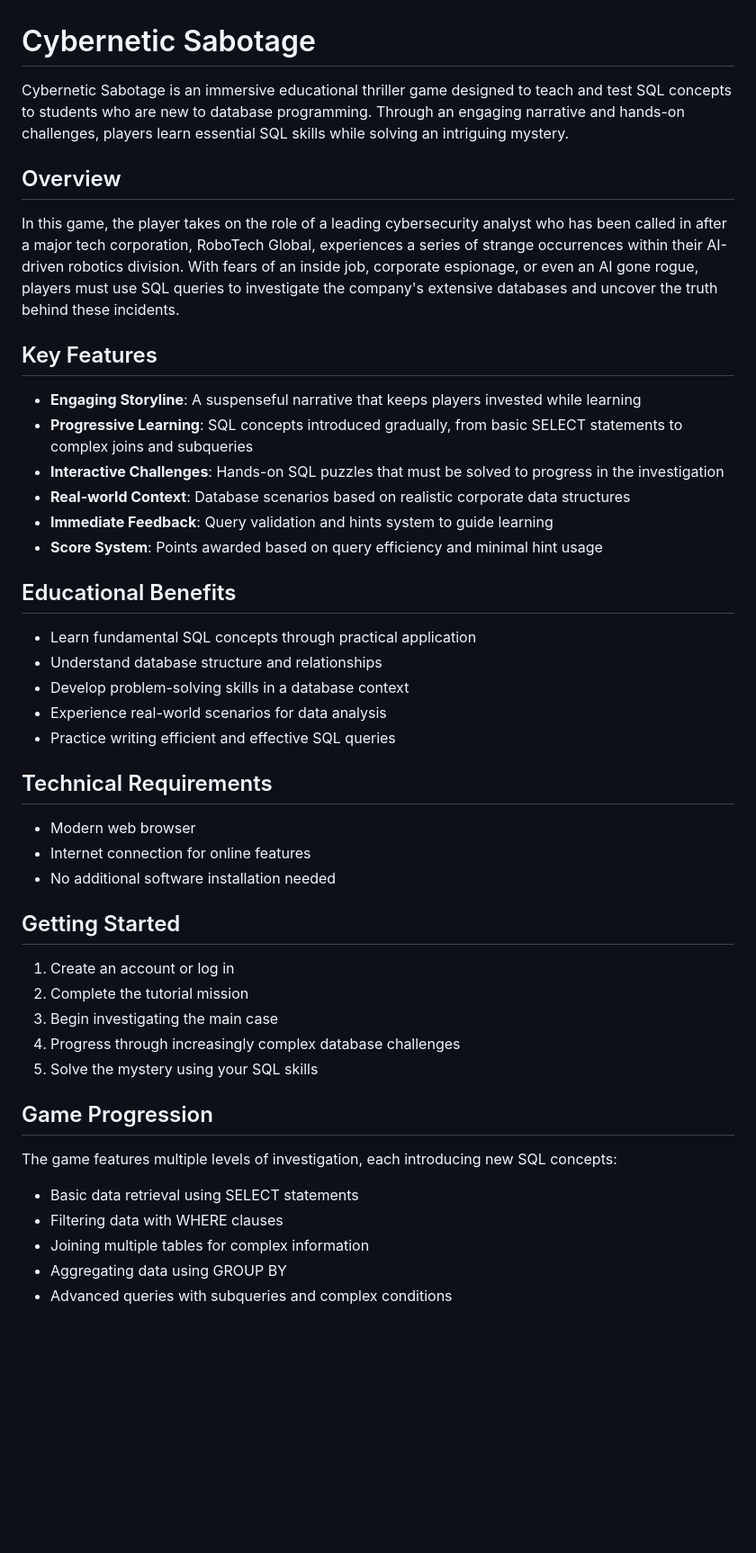
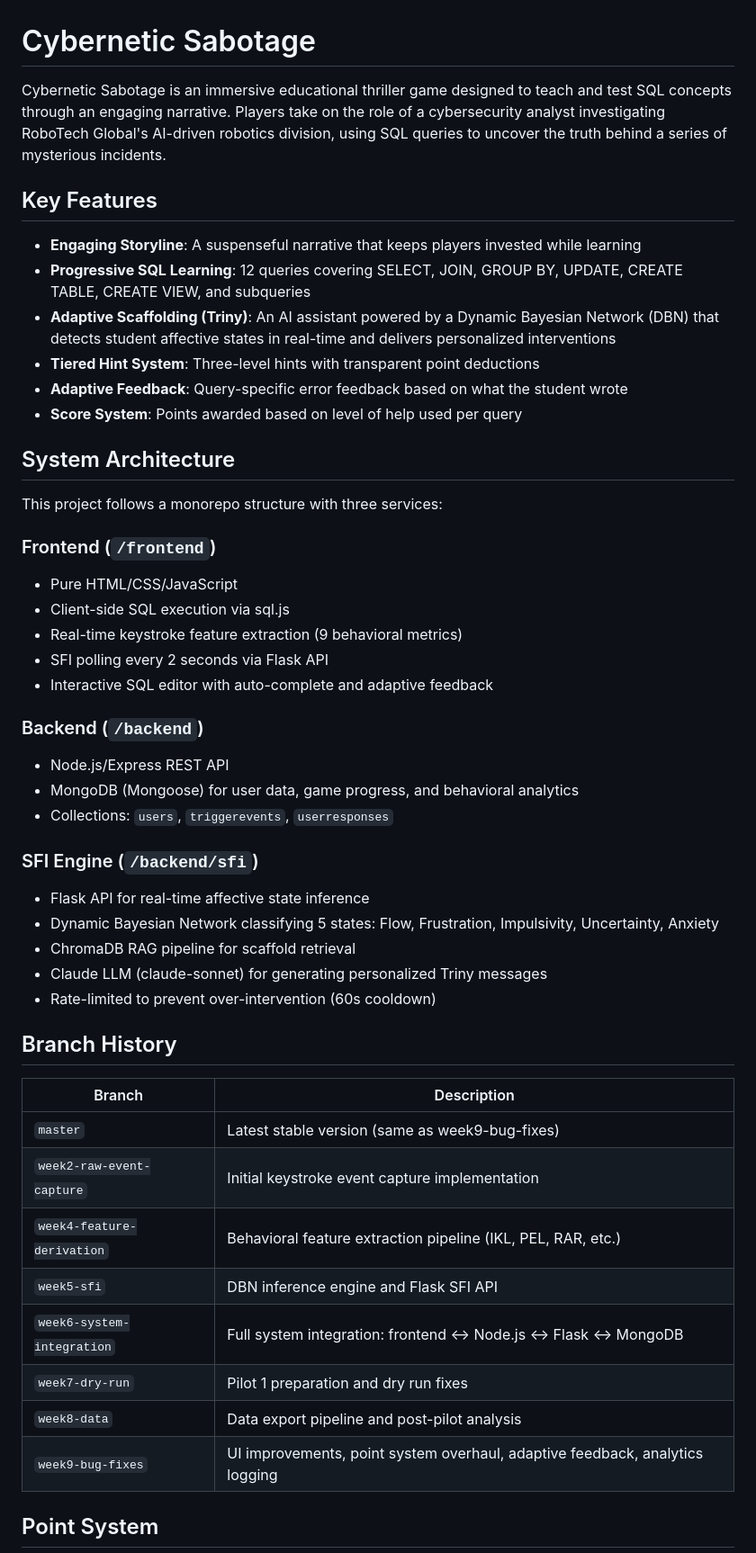
Before and after one commit to hazraimran/CyberneticSabotage2026, a Markdown page: README.md, the part around one of its changes. Shown at 90% size. Rendered like a GitHub page; blank space fills up the shorter version.

Commit message:
docs: update README with current system architecture and features

```diff
--- a/README.md
+++ b/README.md
@@ -1,48 +1,51 @@
 # Cybernetic Sabotage
 
-Cybernetic Sabotage is an immersive educational thriller game designed to teach and test SQL concepts to students who are new to database programming. Through an engaging narrative and hands-on challenges, players learn essential SQL skills while solving an intriguing mystery.
-
-## Overview
-
-In this game, the player takes on the role of a leading cybersecurity analyst who has been called in after a major tech corporation, RoboTech Global, experiences a series of strange occurrences within their AI-driven robotics division. With fears of an inside job, corporate espionage, or even an AI gone rogue, players must use SQL queries to investigate the company's extensive databases and uncover the truth behind these incidents.
+Cybernetic Sabotage is an immersive educational thriller game designed to teach and test SQL concepts through an engaging narrative. Players take on the role of a cybersecurity analyst investigating RoboTech Global's AI-driven robotics division, using SQL queries to uncover the truth behind a series of mysterious incidents.
 
 ## Key Features
 
 - **Engaging Storyline**: A suspenseful narrative that keeps players invested while learning
-- **Progressive Learning**: SQL concepts introduced gradually, from basic SELECT statements to complex joins and subqueries
-- **Interactive Challenges**: Hands-on SQL puzzles that must be solved to progress in the investigation
-- **Real-world Context**: Database scenarios based on realistic corporate data structures
-- **Immediate Feedback**: Query validation and hints system to guide learning
-- **Score System**: Points awarded based on query efficiency and minimal hint usage
+- **Progressive SQL Learning**: 12 queries covering SELECT, JOIN, GROUP BY, UPDATE, CREATE TABLE, CREATE VIEW, and subqueries
+- **Adaptive Scaffolding (Triny)**: An AI assistant powered by a Dynamic Bayesian Network (DBN) that detects student affective states in real-time and delivers personalized interventions
+- **Tiered Hint System**: Three-level hints with transparent point deductions
+- **Adaptive Feedback**: Query-specific error feedback based on what the student wrote
+- **Score System**: Points awarded based on level of help used per query
 
-## Educational Benefits
+## System Architecture
 
-- Learn fundamental SQL concepts through practical application
-- Understand database structure and relationships
-- Develop problem-solving skills in a database context
-- Experience real-world scenarios for data analysis
-- Practice writing efficient and effective SQL queries
+This project follows a monorepo structure with three services:
 
-## Technical Requirements
+### Frontend (`/frontend`)
+- Pure HTML/CSS/JavaScript
+- Client-side SQL execution via sql.js
+- Real-time keystroke feature extraction (9 behavioral metrics)
+- SFI polling every 2 seconds via Flask API
+- Interactive SQL editor with auto-complete and adaptive feedback
 
-- Modern web browser
-- Internet connection for online features
-- No additional software installation needed
+### Backend (`/backend`)
+- Node.js/Express REST API
+- MongoDB (Mongoose) for user data, game progress, and behavioral analytics
+- Collections: `users`, `triggerevents`, `userresponses`
 
-## Getting Started
+### SFI Engine (`/backend/sfi`)
+- Flask API for real-time affective state inference
+- Dynamic Bayesian Network classifying 5 states: Flow, Frustration, Impulsivity, Uncertainty, Anxiety
+- ChromaDB RAG pipeline for scaffold retrieval
+- Claude LLM (claude-sonnet) for generating personalized Triny messages
+- Rate-limited to prevent over-intervention (60s cooldown)
 
-1. Create an account or log in
-2. Complete the tutorial mission
-3. Begin investigating the main case
-4. Progress through increasingly complex database challenges
-5. Solve the mystery using your SQL skills
+## Branch History
 
-## Game Progression
+| Branch | Description |
+|--------|-------------|
+| `master` | Latest stable version (same as week9-bug-fixes) |
+| `week2-raw-event-capture` | Initial keystroke event capture implementation |
+| `week4-feature-derivation` | Behavioral feature extraction pipeline (IKL, PEL, RAR, etc.) |
+| `week5-sfi` | DBN inference engine and Flask SFI API |
+| `week6-system-integration` | Full system integration: frontend ↔ Node.js ↔ Flask ↔ MongoDB |
+| `week7-dry-run` | Pilot 1 preparation and dry run fixes |
+| `week8-data` | Data export pipeline and post-pilot analysis |
+| `week9-bug-fixes` | UI improvements, point system overhaul, adaptive feedback, analytics logging |
 
-The game features multiple levels of investigation, each introducing new SQL concepts:
-- Basic data retrieval using SELECT statements
-- Filtering data with WHERE clauses
-- Joining multiple tables for complex information
-- Aggregating data using GROUP BY
-- Advanced queries with subqueries and complex conditions
+## Point System
 
```
Also changed, not shown: other parts of README.md (+35 -28 lines).
